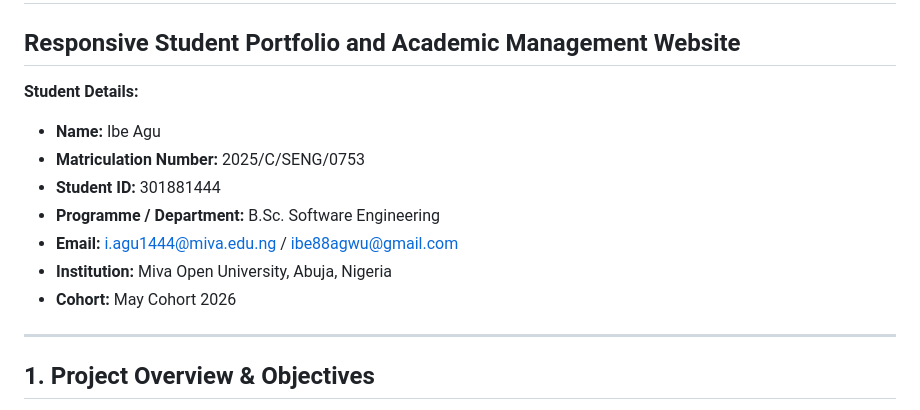
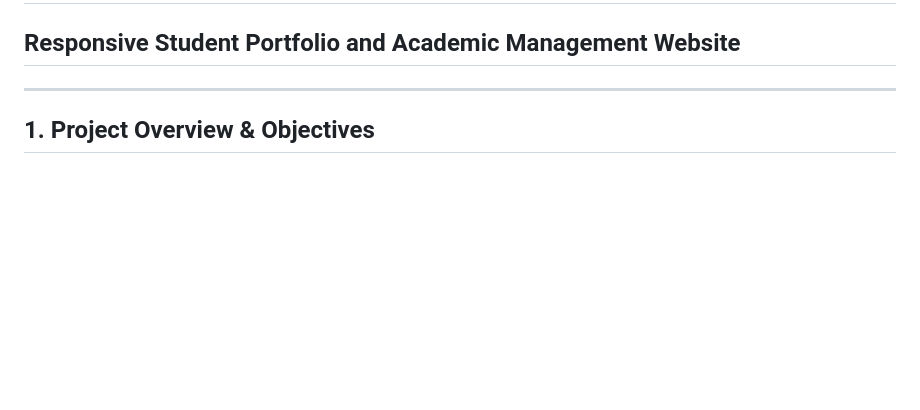
Before and after one commit to Ibeuk/cos106-portfolio, a Markdown page: README.md, the part around the change. GitHub-like rendering; blank space fills up the shorter version.

Commit message:
Remove student details from README
Removed personal student details from README.

```diff
--- a/README.md
+++ b/README.md
@@ -1,14 +1,7 @@
 # COS 106 – Introduction to Web Technologies: Practical Term Project
 ## Responsive Student Portfolio and Academic Management Website
 
-**Student Details:**
-- **Name:** Ibe Agu
-- **Matriculation Number:** 2025/C/SENG/0753
-- **Student ID:** 301881444
-- **Programme / Department:** B.Sc. Software Engineering
-- **Email:** i.agu1444@miva.edu.ng / ibe88agwu@gmail.com
-- **Institution:** Miva Open University, Abuja, Nigeria
-- **Cohort:** May Cohort 2026
+
 
 ---
 
```
